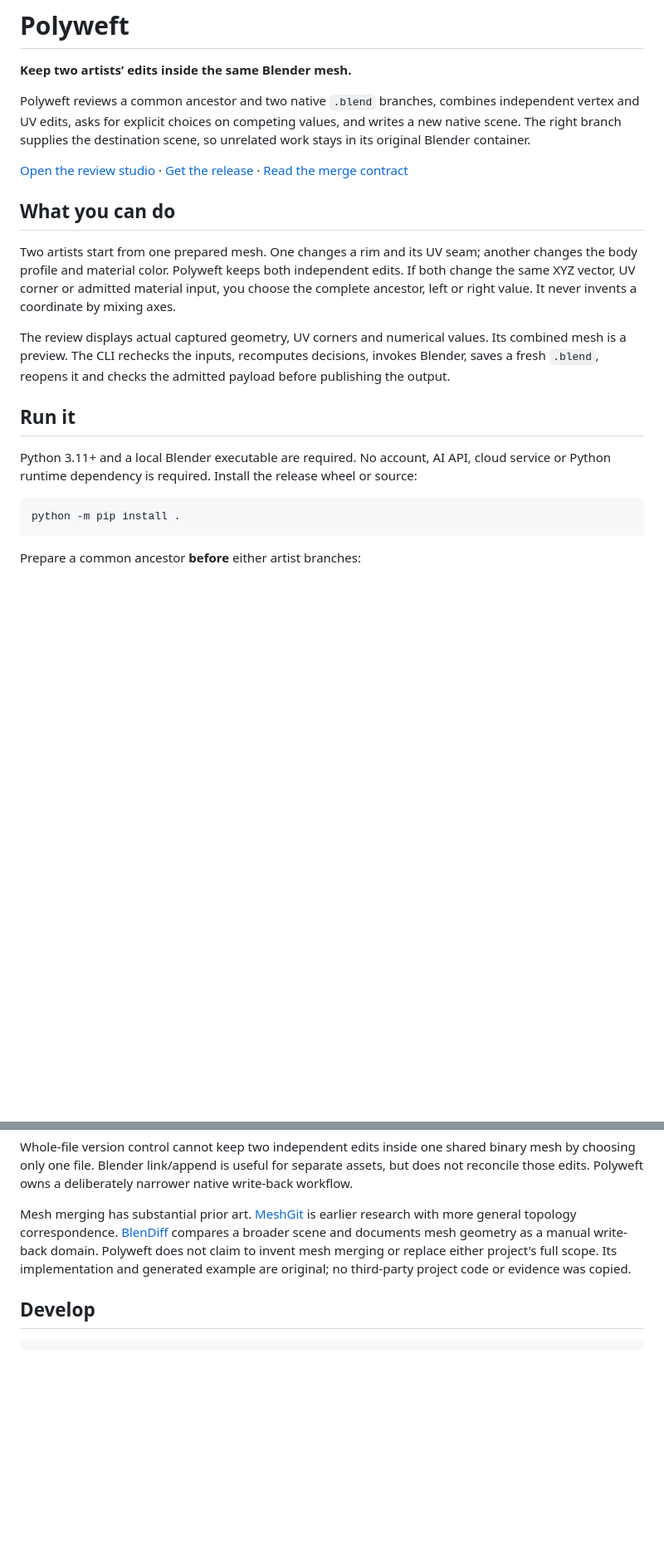
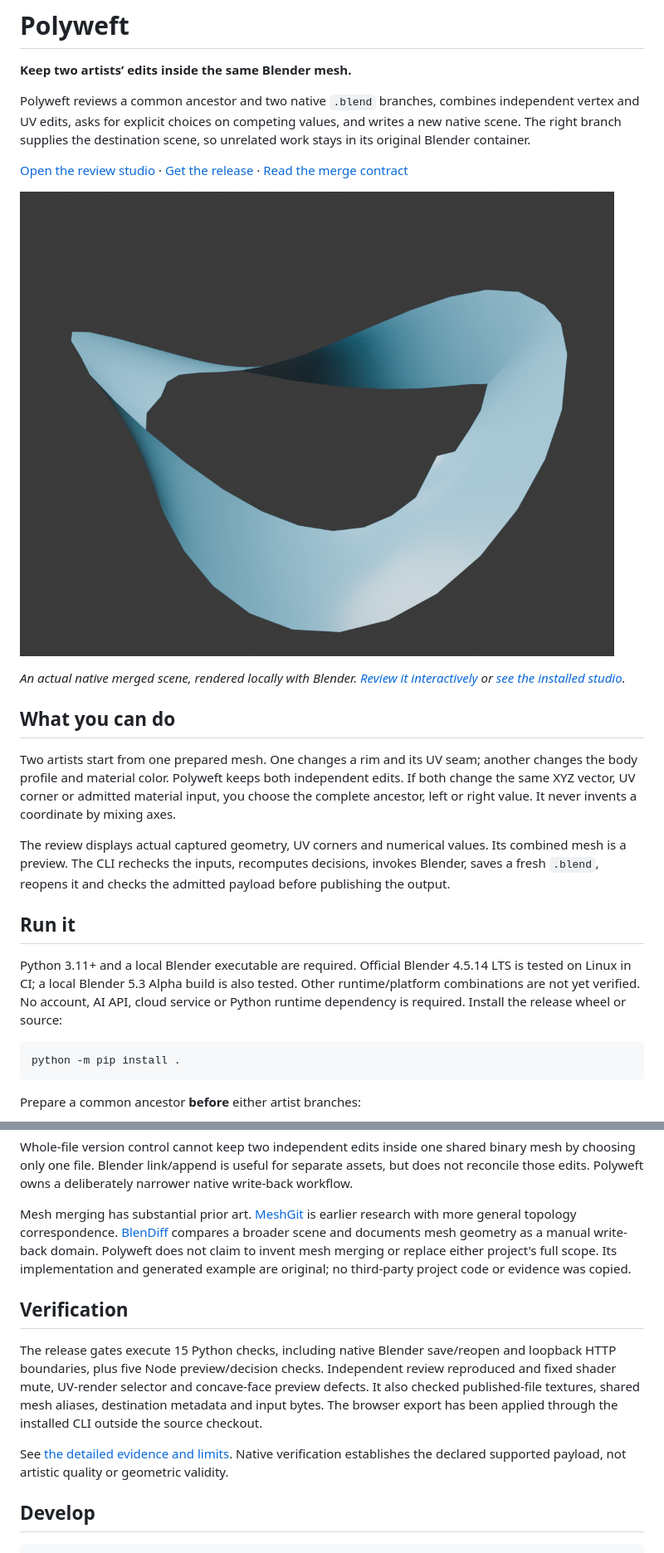
Before and after one commit to nazeeh111/Polyweft, a Markdown page: README.md, 2 parts joined by grey strips. Shown: that part at 83% size. Drawn GitHub-style; pictures changed too: docs/tide-native.png (added); blank space fills up the shorter version.

Commit message:
Verify the complete studio workflow and ship a continuous native example

````diff
--- a/README.md
+++ b/README.md
@@ -8,7 +8,9 @@ Polyweft reviews a common ancestor and two native `.blend` branches, combines in
 
 [Open the review studio](https://nazeeh111.github.io/Polyweft/) · [Get the release](https://github.com/nazeeh111/Polyweft/releases) · [Read the merge contract](docs/CONTRACT.md)
 
-<!-- Verified studio and native render images are added after their gates pass. -->
+![Actual merged Tide scene rendered with Blender](docs/tide-native.png)
+
+*An actual native merged scene, rendered locally with Blender. [Review it interactively](https://nazeeh111.github.io/Polyweft/) or [see the installed studio](docs/studio-mobile.png).*
 
 ## What you can do
 
@@ -18,7 +20,7 @@ The review displays actual captured geometry, UV corners and numerical values. I
 
 ## Run it
 
-Python 3.11+ and a local Blender executable are required. No account, AI API, cloud service or Python runtime dependency is required. Install the release wheel or source:
+Python 3.11+ and a local Blender executable are required. Official Blender 4.5.14 LTS is tested on Linux in CI; a local Blender 5.3 Alpha build is also tested. Other runtime/platform combinations are not yet verified. No account, AI API, cloud service or Python runtime dependency is required. Install the release wheel or source:
 
 ```sh
 python -m pip install .
@@ -66,6 +70,12 @@ Whole-file version control cannot keep two independent edits inside one shared b
 
 Mesh merging has substantial prior art. [MeshGit](https://gfx.cse.taylor.edu/projects/meshgit/meshgit-s13.pdf) is earlier research with more general topology correspondence. [BlenDiff](https://github.com/Vishrut2403/blendiff) compares a broader scene and documents mesh geometry as a manual write-back domain. Polyweft does not claim to invent mesh merging or replace either project's full scope. Its implementation and generated example are original; no third-party project code or evidence was copied.
 
+## Verification
+
+The release gates execute 15 Python checks, including native Blender save/reopen and loopback HTTP boundaries, plus five Node preview/decision checks. Independent review reproduced and fixed shader mute, UV-render selector and concave-face preview defects. It also checked published-file textures, shared mesh aliases, destination metadata and input bytes. The browser export has been applied through the installed CLI outside the source checkout.
+
+See [the detailed evidence and limits](docs/VERIFICATION.md). Native verification establishes the declared supported payload, not artistic quality or geometric validity.
+
 ## Develop
 
 ```sh
````
Also changed, not shown: other parts of README.md (+2 -0 lines), docs/VERIFICATION.md (added, +15 -0 lines), docs/studio-mobile.png (added), 2 other files.
